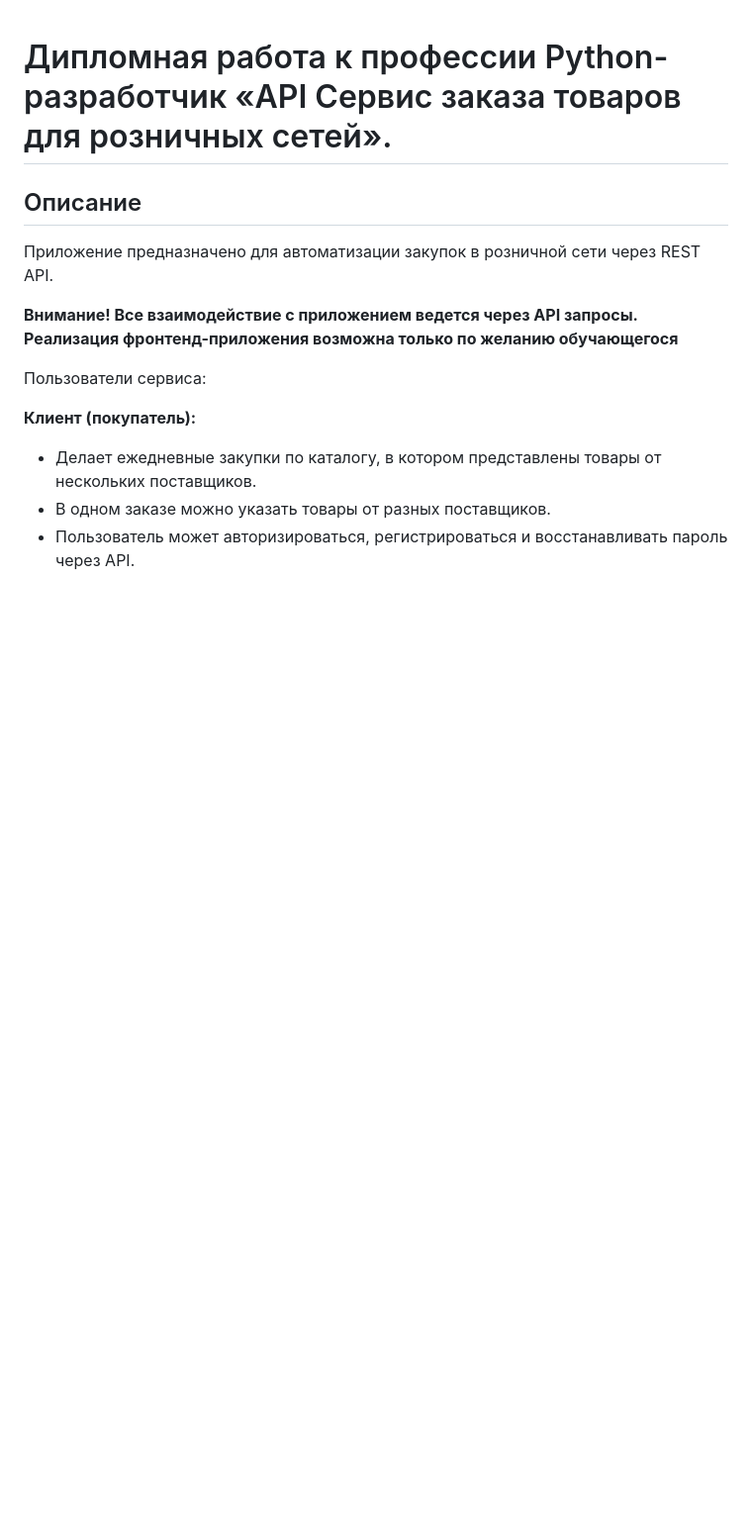
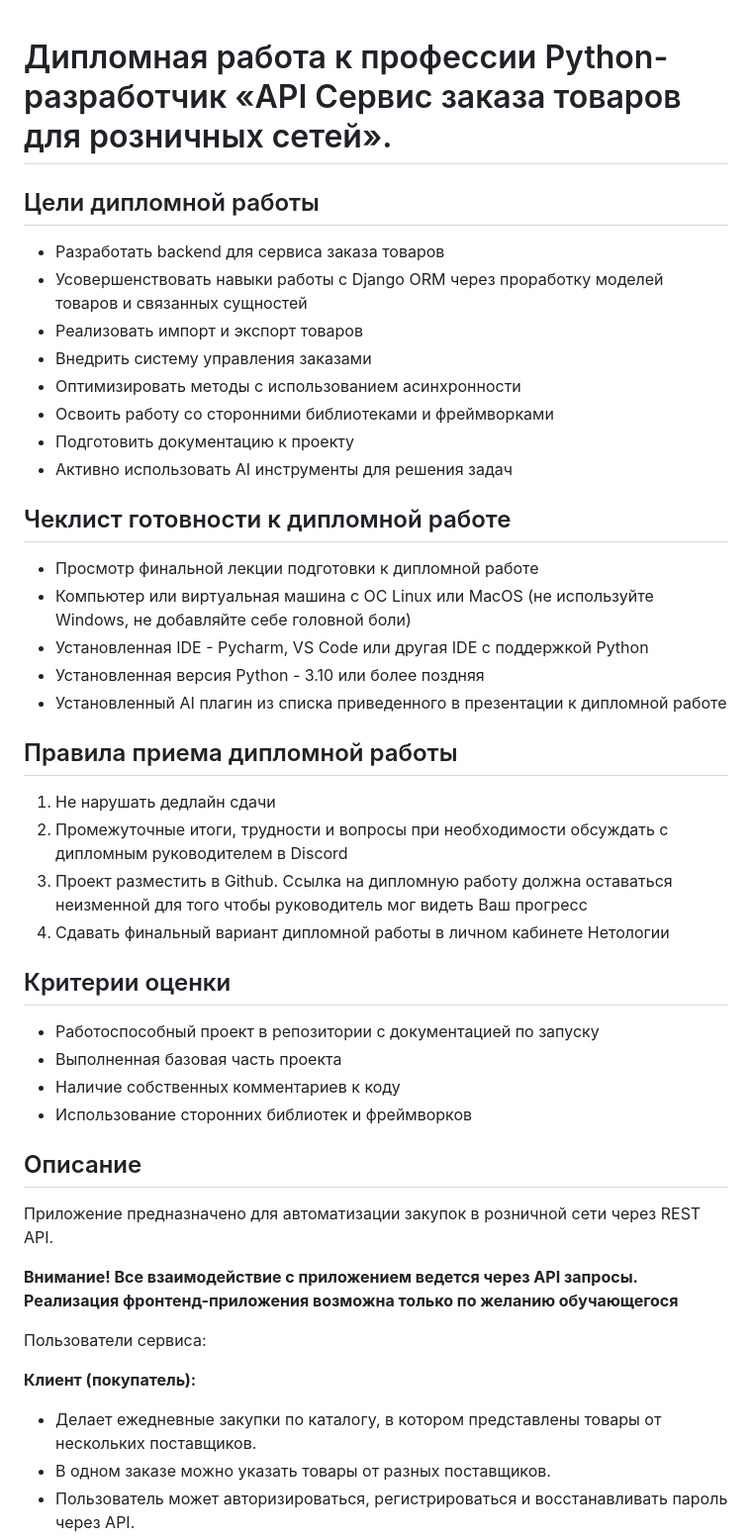
Before and after one commit to netology-code/python-final-diplom, a Markdown page: README.md, the part around the change. Shown at 99% size. Rendered like a GitHub page; blank space fills up the shorter version.

Commit message:
added important thing to readme

```diff
--- a/README.md
+++ b/README.md
@@ -1,4 +1,35 @@
 # Дипломная работа к профессии Python-разработчик «API Сервис заказа товаров для розничных сетей».
+## Цели дипломной работы
+* Разработать backend для сервиса заказа товаров
+* Усовершенствовать навыки работы с Django ORM через проработку моделей товаров и связанных сущностей
+* Реализовать импорт и экспорт товаров
+* Внедрить систему управления заказами
+* Оптимизировать методы с использованием асинхронности
+* Освоить работу со сторонними библиотеками и фреймворками
+* Подготовить документацию к проекту
+* Активно использовать AI инструменты для решения задач
+
+## Чеклист готовности к дипломной работе
+
+* Просмотр финальной лекции подготовки к дипломной работе
+* Компьютер или виртуальная машина с ОС Linux или MacOS (не используйте Windows, не добавляйте себе головной боли)
+* Установленная IDE - Pycharm, VS Code или другая IDE с поддержкой Python
+* Установленная версия Python - 3.10 или более поздняя
+* Установленный AI плагин из списка приведенного в презентации к дипломной работе
+
+## Правила приема дипломной работы
+
+1. Не нарушать дедлайн сдачи
+2. Промежуточные итоги, трудности и вопросы при необходимости обсуждать с дипломным руководителем в Discord
+3. Проект разместить в Github. Ссылка на дипломную работу должна оставаться неизменной для того чтобы руководитель мог видеть Ваш прогресс
+4. Сдавать финальный вариант дипломной работы в личном кабинете Нетологии
+
+## Критерии оценки
+* Работоспособный проект в репозитории с документацией по запуску
+* Выполненная базовая часть проекта
+* Наличие собственных комментариев к коду
+* Использование сторонних библиотек и фреймворков
+
 
 ## Описание
 
```
